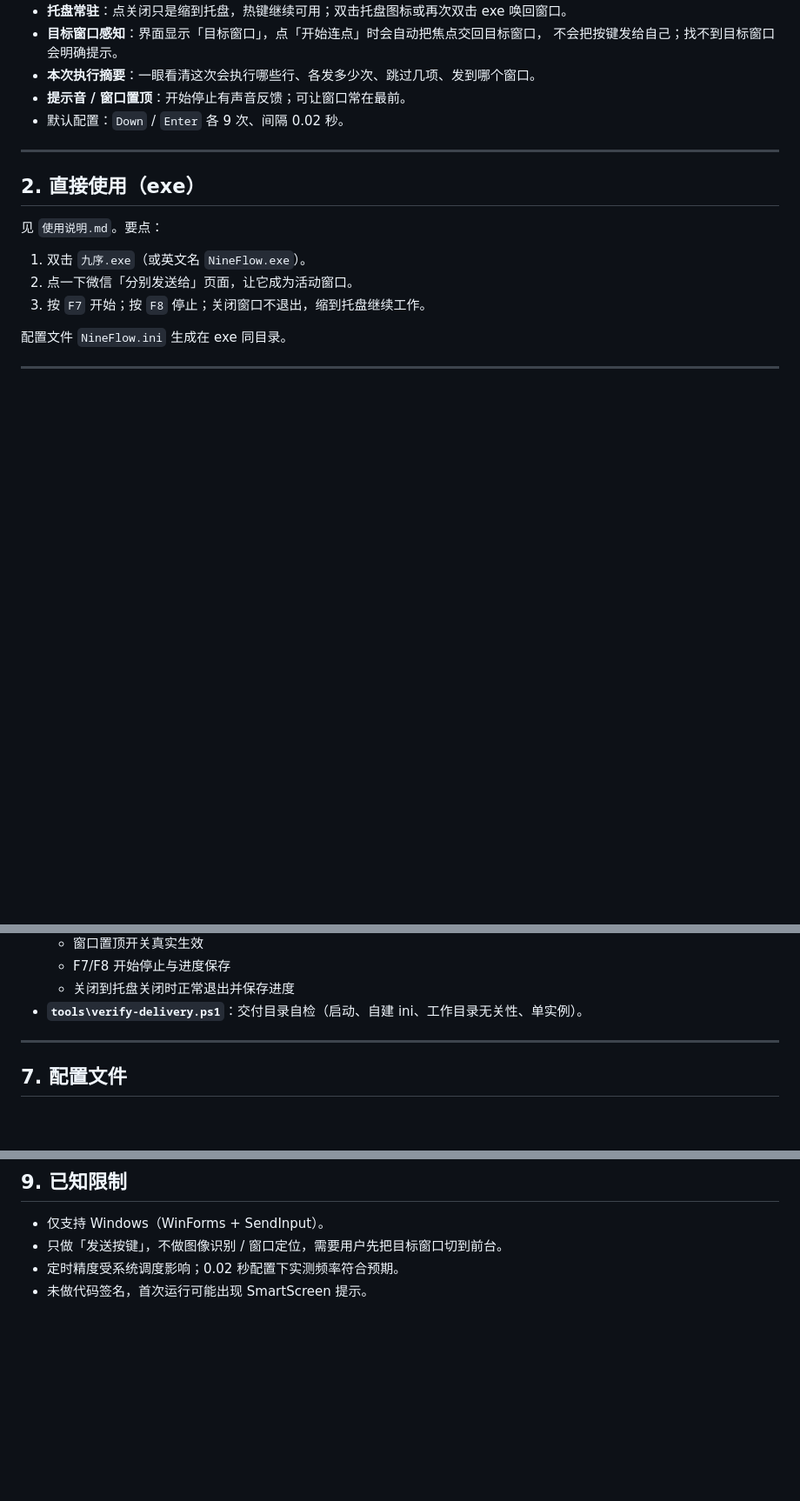
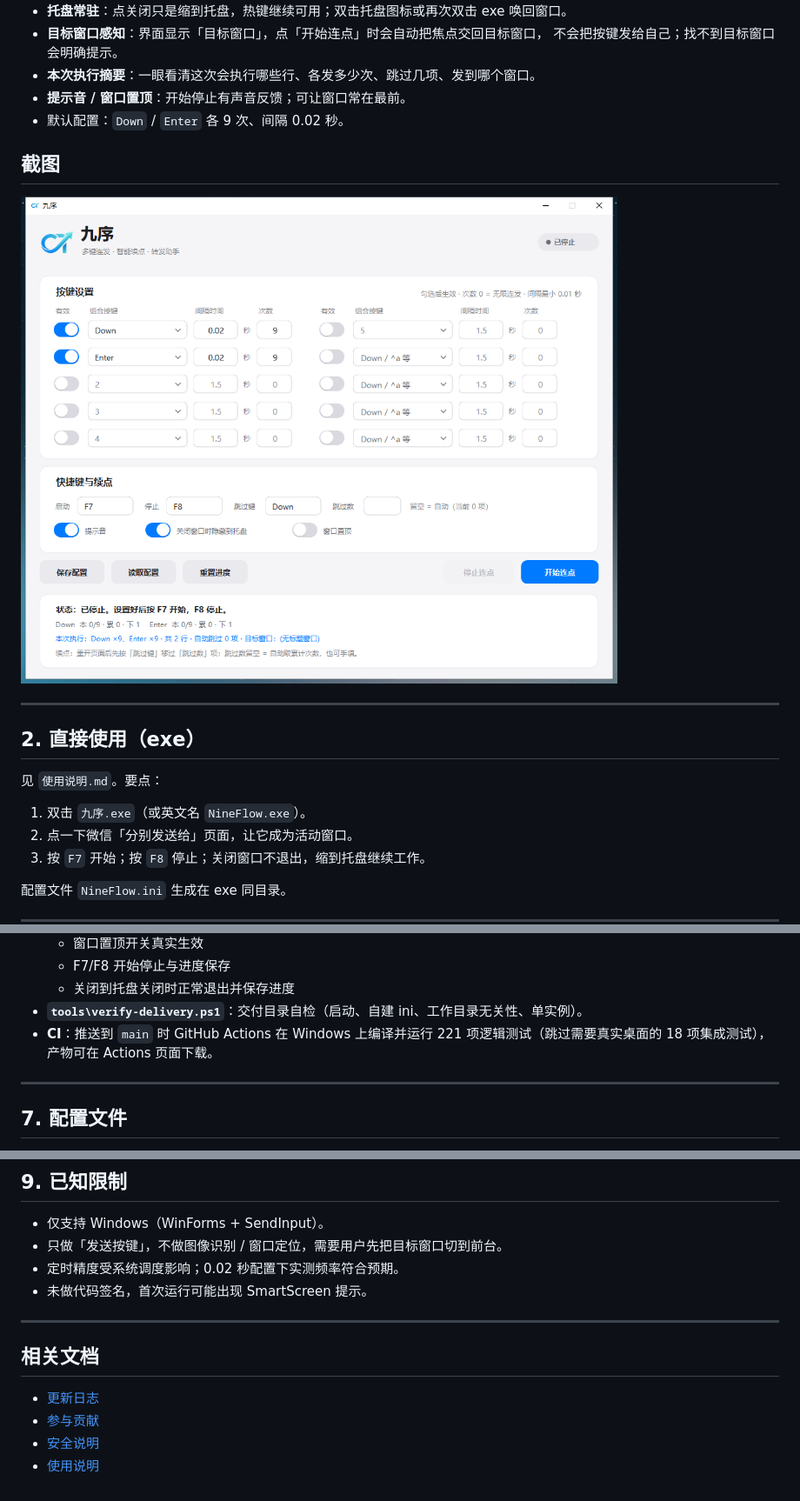
Before and after one commit to chaotools/NineFlow, a Markdown page: README.md, 3 parts joined by grey strips. Shown at 87% size. Rendered like a GitHub page; pictures changed too: assets/screenshot.png (added); blank space fills up the shorter version.

```diff
--- a/README.md
+++ b/README.md
@@ -29,6 +29,10 @@ Windows 桌面「多键连发 · 智能续点」工具，免安装、双击即
 - **本次执行摘要**：一眼看清这次会执行哪些行、各发多少次、跳过几项、发到哪个窗口。
 - **提示音 / 窗口置顶**：开始停止有声音反馈；可让窗口常在最前。
 - 默认配置：`Down` / `Enter` 各 9 次、间隔 0.02 秒。
+
+## 截图
+
+![界面预览](assets/screenshot.png)
 
 ---
 
@@ -147,6 +151,7 @@ dotnet tests\NineFlow.Tests\bin\Release\net8.0-windows\NineFlow.Tests.dll
   - F7/F8 开始停止与进度保存
   - 关闭到托盘关闭时正常退出并保存进度
 - **`tools\verify-delivery.ps1`**：交付目录自检（启动、自建 ini、工作目录无关性、单实例）。
+- **CI**：推送到 `main` 时 GitHub Actions 在 Windows 上编译并运行 221 项逻辑测试（跳过需要真实桌面的 18 项集成测试），产物可在 Actions 页面下载。
 
 ---
 
@@ -213,3 +218,12 @@ SkipKey=Down
 - 只做「发送按键」，不做图像识别 / 窗口定位，需要用户先把目标窗口切到前台。
 - 定时精度受系统调度影响；0.02 秒配置下实测频率符合预期。
 - 未做代码签名，首次运行可能出现 SmartScreen 提示。
+
+---
+
+## 相关文档
+
+- [更新日志](CHANGELOG.md)
+- [参与贡献](CONTRIBUTING.md)
+- [安全说明](SECURITY.md)
+- [使用说明](使用说明.md)
```
Also changed, not shown: .github/pull_request_template.md (added, +12 -0 lines), CHANGELOG.md (added, +48 -0 lines), CONTRIBUTING.md (added, +35 -0 lines), SECURITY.md (added, +24 -0 lines), 9 other files.
